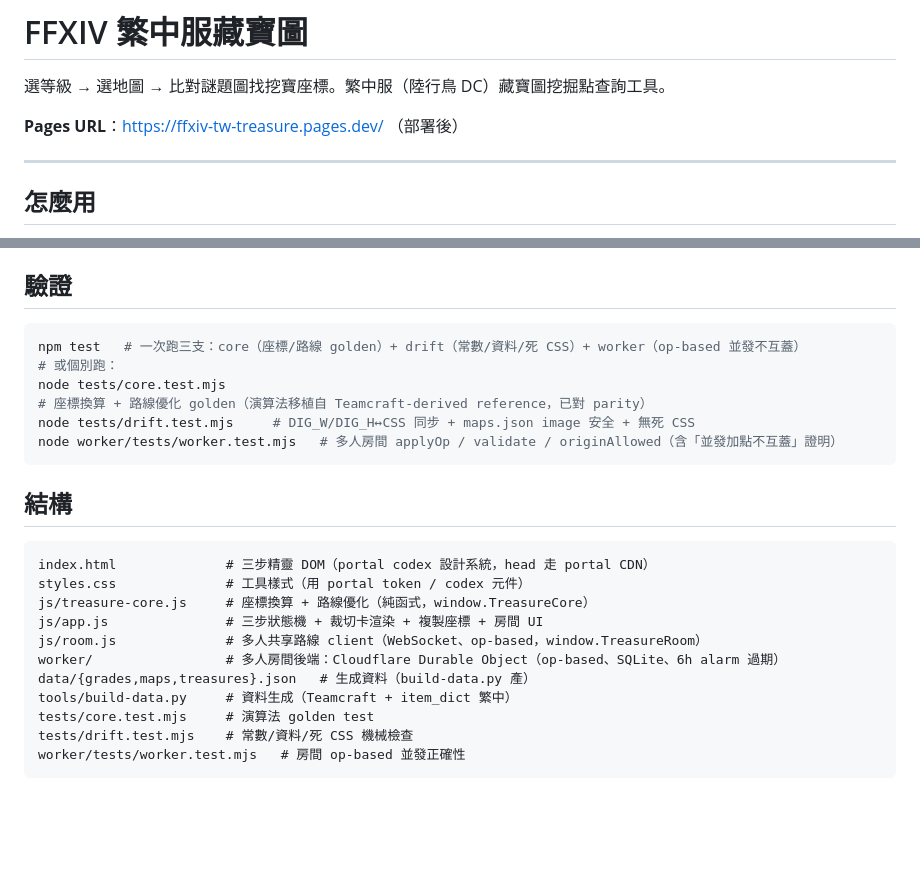
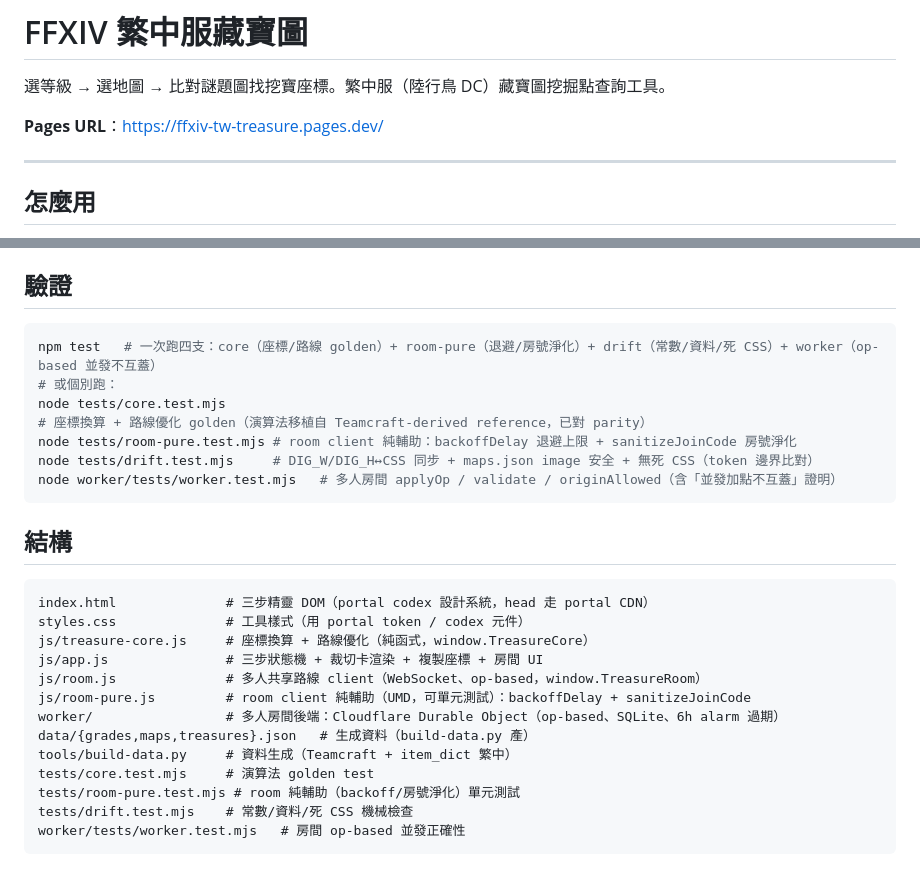
Before and after one commit to FFXIV-TW-tools/ffxiv-tw-treasure, a Markdown page: README.md, 2 parts joined by grey strips. GitHub-like rendering; blank space fills up the shorter version.

````diff
--- a/README.md
+++ b/README.md
@@ -2,7 +2,7 @@
 
 選等級 → 選地圖 → 比對謎題圖找挖寶座標。繁中服（陸行鳥 DC）藏寶圖挖掘點查詢工具。
 
-**Pages URL**：https://ffxiv-tw-treasure.pages.dev/ （部署後）
+**Pages URL**：https://ffxiv-tw-treasure.pages.dev/
 
 ---
 
@@ -35,10 +35,11 @@ py -3.11 tools/build-data.py
 ## 驗證
 
 ```bash
-npm test   # 一次跑三支：core（座標/路線 golden）+ drift（常數/資料/死 CSS）+ worker（op-based 並發不互蓋）
+npm test   # 一次跑四支：core（座標/路線 golden）+ room-pure（退避/房號淨化）+ drift（常數/資料/死 CSS）+ worker（op-based 並發不互蓋）
 # 或個別跑：
 node tests/core.test.mjs      # 座標換算 + 路線優化 golden（演算法移植自 Teamcraft-derived reference，已對 parity）
-node tests/drift.test.mjs     # DIG_W/DIG_H↔CSS 同步 + maps.json image 安全 + 無死 CSS
+node tests/room-pure.test.mjs # room client 純輔助：backoffDelay 退避上限 + sanitizeJoinCode 房號淨化
+node tests/drift.test.mjs     # DIG_W/DIG_H↔CSS 同步 + maps.json image 安全 + 無死 CSS（token 邊界比對）
 node worker/tests/worker.test.mjs   # 多人房間 applyOp / validate / originAllowed（含「並發加點不互蓋」證明）
 ```
 
@@ -50,10 +51,12 @@ styles.css              # 工具樣式（用 portal token / codex 元件）
 js/treasure-core.js     # 座標換算 + 路線優化（純函式，window.TreasureCore）
 js/app.js               # 三步狀態機 + 裁切卡渲染 + 複製座標 + 房間 UI
 js/room.js              # 多人共享路線 client（WebSocket、op-based，window.TreasureRoom）
+js/room-pure.js         # room client 純輔助（UMD，可單元測試）：backoffDelay + sanitizeJoinCode
 worker/                 # 多人房間後端：Cloudflare Durable Object（op-based、SQLite、6h alarm 過期）
 data/{grades,maps,treasures}.json   # 生成資料（build-data.py 產）
 tools/build-data.py     # 資料生成（Teamcraft + item_dict 繁中）
 tests/core.test.mjs     # 演算法 golden test
+tests/room-pure.test.mjs # room 純輔助（backoff/房號淨化）單元測試
 tests/drift.test.mjs    # 常數/資料/死 CSS 機械檢查
 worker/tests/worker.test.mjs   # 房間 op-based 並發正確性
 ```
````
Also changed, not shown: AGENTS.md (+6 -4 lines).
